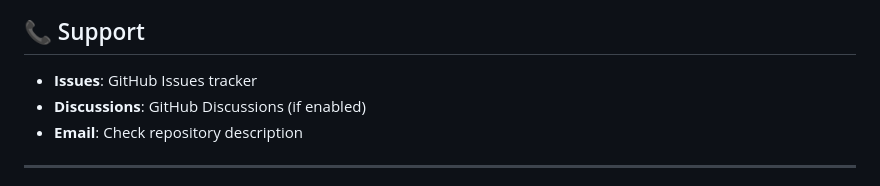
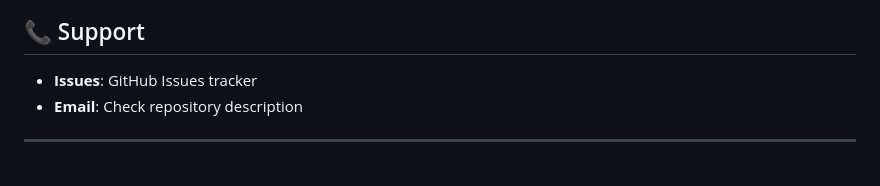
Before and after one commit to 0penAGI/InfiniteNovel, a Markdown page: README.md, the part around the change. Drawn GitHub-style.

```diff
--- a/README.md
+++ b/README.md
@@ -248,7 +248,6 @@ If you use this code in research, please cite:
 ## 📞 Support
 
 - **Issues**: GitHub Issues tracker
-- **Discussions**: GitHub Discussions (if enabled)
 - **Email**: Check repository description
 
 ---
```
